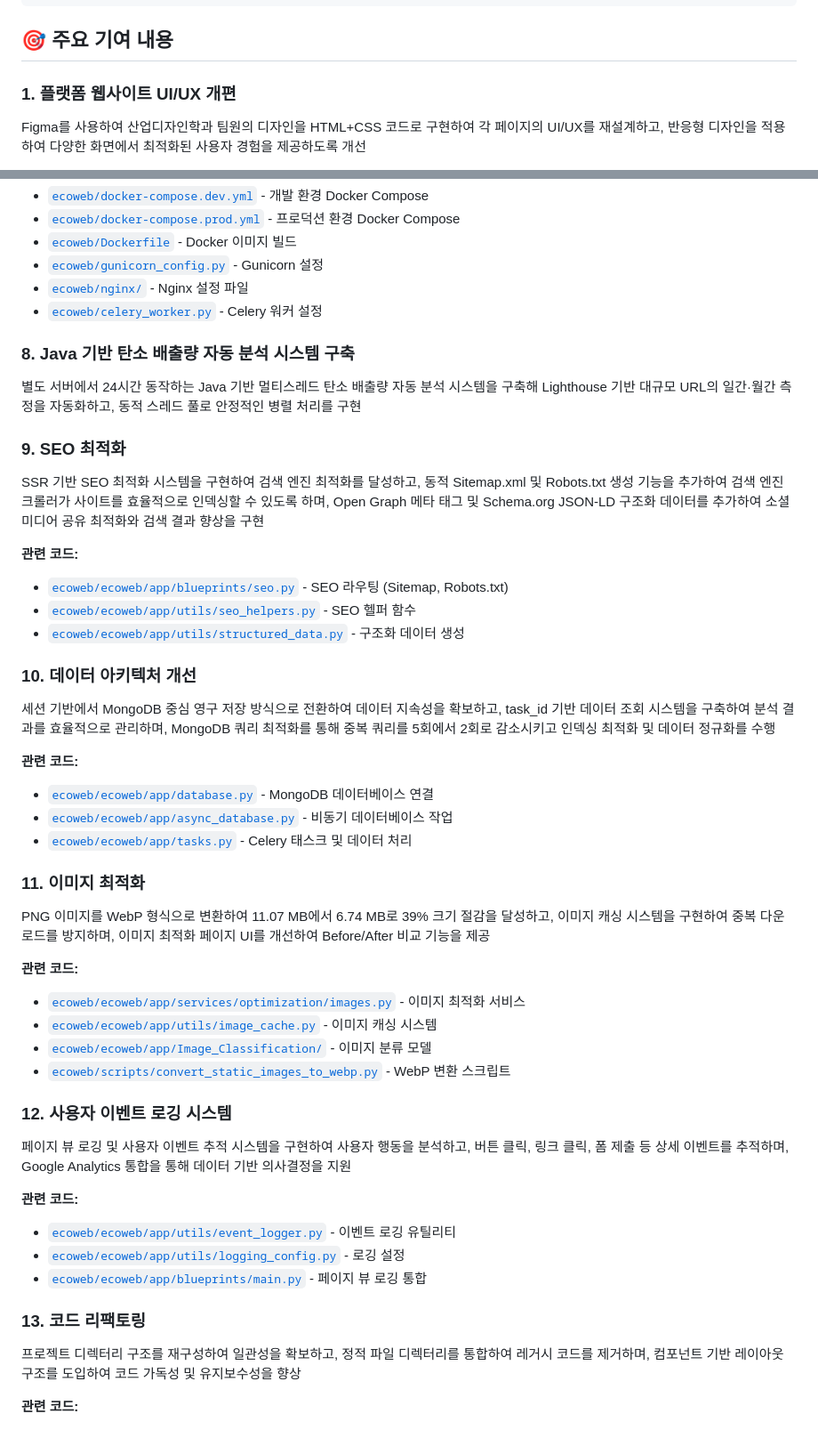
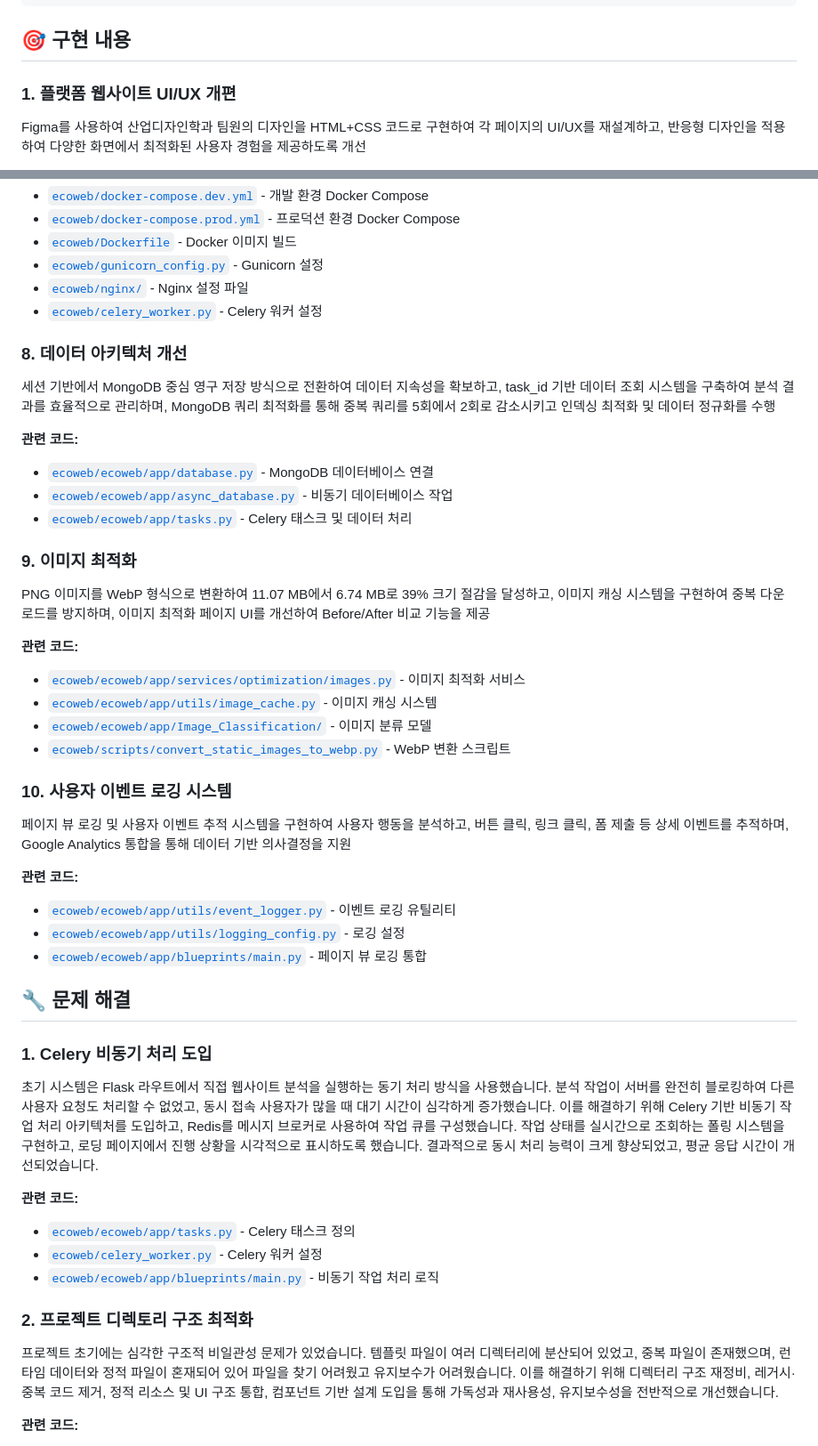
Before and after one commit to M1nKyu/myProject01, a Markdown page: README.md, 2 parts joined by grey strips. Shown at 89% size. Drawn GitHub-style.

````diff
--- a/README.md
+++ b/README.md
@@ -58,7 +58,7 @@ ecoweb/
 ```
 
 
-## 🎯 주요 기여 내용
+## 🎯 구현 내용
 
 ### 1. 플랫폼 웹사이트 UI/UX 개편
 Figma를 사용하여 산업디자인학과 팀원의 디자인을 HTML+CSS 코드로 구현하여 각 페이지의 UI/UX를 재설계하고, 반응형 디자인을 적용하여 다양한 화면에서 최적화된 사용자 경험을 제공하도록 개선
@@ -120,18 +120,8 @@ docker-compose를 개발, 배포 두 버전으로 분리하여 개발 유연성
 - [`ecoweb/nginx/`](ecoweb/nginx/) - Nginx 설정 파일
 - [`ecoweb/celery_worker.py`](ecoweb/celery_worker.py) - Celery 워커 설정
 
-### 8. Java 기반 탄소 배출량 자동 분석 시스템 구축
-별도 서버에서 24시간 동작하는 Java 기반 멀티스레드 탄소 배출량 자동 분석 시스템을 구축해 Lighthouse 기반 대규모 URL의 일간·월간 측정을 자동화하고, 동적 스레드 풀로 안정적인 병렬 처리를 구현
 
-### 9. SEO 최적화
-SSR 기반 SEO 최적화 시스템을 구현하여 검색 엔진 최적화를 달성하고, 동적 Sitemap.xml 및 Robots.txt 생성 기능을 추가하여 검색 엔진 크롤러가 사이트를 효율적으로 인덱싱할 수 있도록 하며, Open Graph 메타 태그 및 Schema.org JSON-LD 구조화 데이터를 추가하여 소셜 미디어 공유 최적화와 검색 결과 향상을 구현
-
-**관련 코드:**
-- [`ecoweb/ecoweb/app/blueprints/seo.py`](ecoweb/ecoweb/app/blueprints/seo.py) - SEO 라우팅 (Sitemap, Robots.txt)
-- [`ecoweb/ecoweb/app/utils/seo_helpers.py`](ecoweb/ecoweb/app/utils/seo_helpers.py) - SEO 헬퍼 함수
-- [`ecoweb/ecoweb/app/utils/structured_data.py`](ecoweb/ecoweb/app/utils/structured_data.py) - 구조화 데이터 생성
-
-### 10. 데이터 아키텍처 개선
+### 8. 데이터 아키텍처 개선
 세션 기반에서 MongoDB 중심 영구 저장 방식으로 전환하여 데이터 지속성을 확보하고, task_id 기반 데이터 조회 시스템을 구축하여 분석 결과를 효율적으로 관리하며, MongoDB 쿼리 최적화를 통해 중복 쿼리를 5회에서 2회로 감소시키고 인덱싱 최적화 및 데이터 정규화를 수행
 
 **관련 코드:**
@@ -139,7 +129,7 @@ SSR 기반 SEO 최적화 시스템을 구현하여 검색 엔진 최적화를
 - [`ecoweb/ecoweb/app/async_database.py`](ecoweb/ecoweb/app/async_database.py) - 비동기 데이터베이스 작업
 - [`ecoweb/ecoweb/app/tasks.py`](ecoweb/ecoweb/app/tasks.py) - Celery 태스크 및 데이터 처리
 
-### 11. 이미지 최적화
+### 9. 이미지 최적화
 PNG 이미지를 WebP 형식으로 변환하여 11.07 MB에서 6.74 MB로 39% 크기 절감을 달성하고, 이미지 캐싱 시스템을 구현하여 중복 다운로드를 방지하며, 이미지 최적화 페이지 UI를 개선하여 Before/After 비교 기능을 제공
 
 **관련 코드:**
@@ -148,7 +138,7 @@ PNG 이미지를 WebP 형식으로 변환하여 11.07 MB에서 6.74 MB로 39%
 - [`ecoweb/ecoweb/app/Image_Classification/`](ecoweb/ecoweb/app/Image_Classification/) - 이미지 분류 모델
 - [`ecoweb/scripts/convert_static_images_to_webp.py`](ecoweb/scripts/convert_static_images_to_webp.py) - WebP 변환 스크립트
 
-### 12. 사용자 이벤트 로깅 시스템
+### 10. 사용자 이벤트 로깅 시스템
 페이지 뷰 로깅 및 사용자 이벤트 추적 시스템을 구현하여 사용자 행동을 분석하고, 버튼 클릭, 링크 클릭, 폼 제출 등 상세 이벤트를 추적하며, Google Analytics 통합을 통해 데이터 기반 의사결정을 지원
 
 **관련 코드:**
@@ -156,8 +146,18 @@ PNG 이미지를 WebP 형식으로 변환하여 11.07 MB에서 6.74 MB로 39%
 - [`ecoweb/ecoweb/app/utils/logging_config.py`](ecoweb/ecoweb/app/utils/logging_config.py) - 로깅 설정
 - [`ecoweb/ecoweb/app/blueprints/main.py`](ecoweb/ecoweb/app/blueprints/main.py) - 페이지 뷰 로깅 통합
 
-### 13. 코드 리팩토링
-프로젝트 디렉터리 구조를 재구성하여 일관성을 확보하고, 정적 파일 디렉터리를 통합하여 레거시 코드를 제거하며, 컴포넌트 기반 레이아웃 구조를 도입하여 코드 가독성 및 유지보수성을 향상
+## 🔧 문제 해결
+
+### 1. Celery 비동기 처리 도입
+초기 시스템은 Flask 라우트에서 직접 웹사이트 분석을 실행하는 동기 처리 방식을 사용했습니다. 분석 작업이 서버를 완전히 블로킹하여 다른 사용자 요청도 처리할 수 없었고, 동시 접속 사용자가 많을 때 대기 시간이 심각하게 증가했습니다. 이를 해결하기 위해 Celery 기반 비동기 작업 처리 아키텍처를 도입하고, Redis를 메시지 브로커로 사용하여 작업 큐를 구성했습니다. 작업 상태를 실시간으로 조회하는 폴링 시스템을 구현하고, 로딩 페이지에서 진행 상황을 시각적으로 표시하도록 했습니다. 결과적으로 동시 처리 능력이 크게 향상되었고, 평균 응답 시간이 개선되었습니다.
+
+**관련 코드:**
+- [`ecoweb/ecoweb/app/tasks.py`](ecoweb/ecoweb/app/tasks.py) - Celery 태스크 정의
+- [`ecoweb/celery_worker.py`](ecoweb/celery_worker.py) - Celery 워커 설정
+- [`ecoweb/ecoweb/app/blueprints/main.py`](ecoweb/ecoweb/app/blueprints/main.py) - 비동기 작업 처리 로직
+
+### 2. 프로젝트 디렉토리 구조 최적화
+프로젝트 초기에는 심각한 구조적 비일관성 문제가 있었습니다. 템플릿 파일이 여러 디렉터리에 분산되어 있었고, 중복 파일이 존재했으며, 런타임 데이터와 정적 파일이 혼재되어 있어 파일을 찾기 어려웠고 유지보수가 어려웠습니다. 이를 해결하기 위해 디렉터리 구조 재정비, 레거시·중복 코드 제거, 정적 리소스 및 UI 구조 통합, 컴포넌트 기반 설계 도입을 통해 가독성과 재사용성, 유지보수성을 전반적으로 개선했습니다.
 
 **관련 코드:**
 - [`ecoweb/ecoweb/app/`](ecoweb/ecoweb/app/) - 전체 애플리케이션 구조
````
Also changed, not shown: other parts of README.md (+16 -0 lines).
